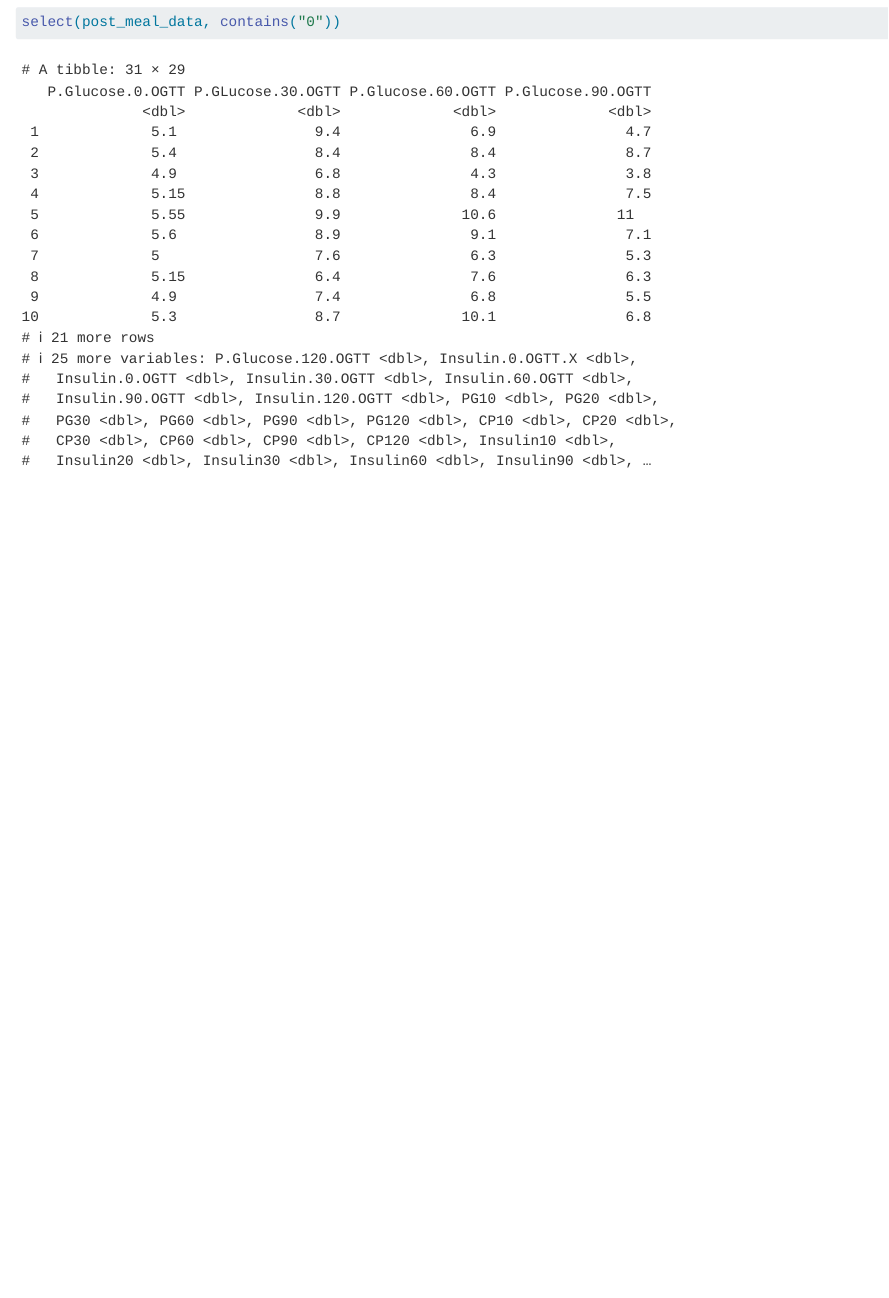
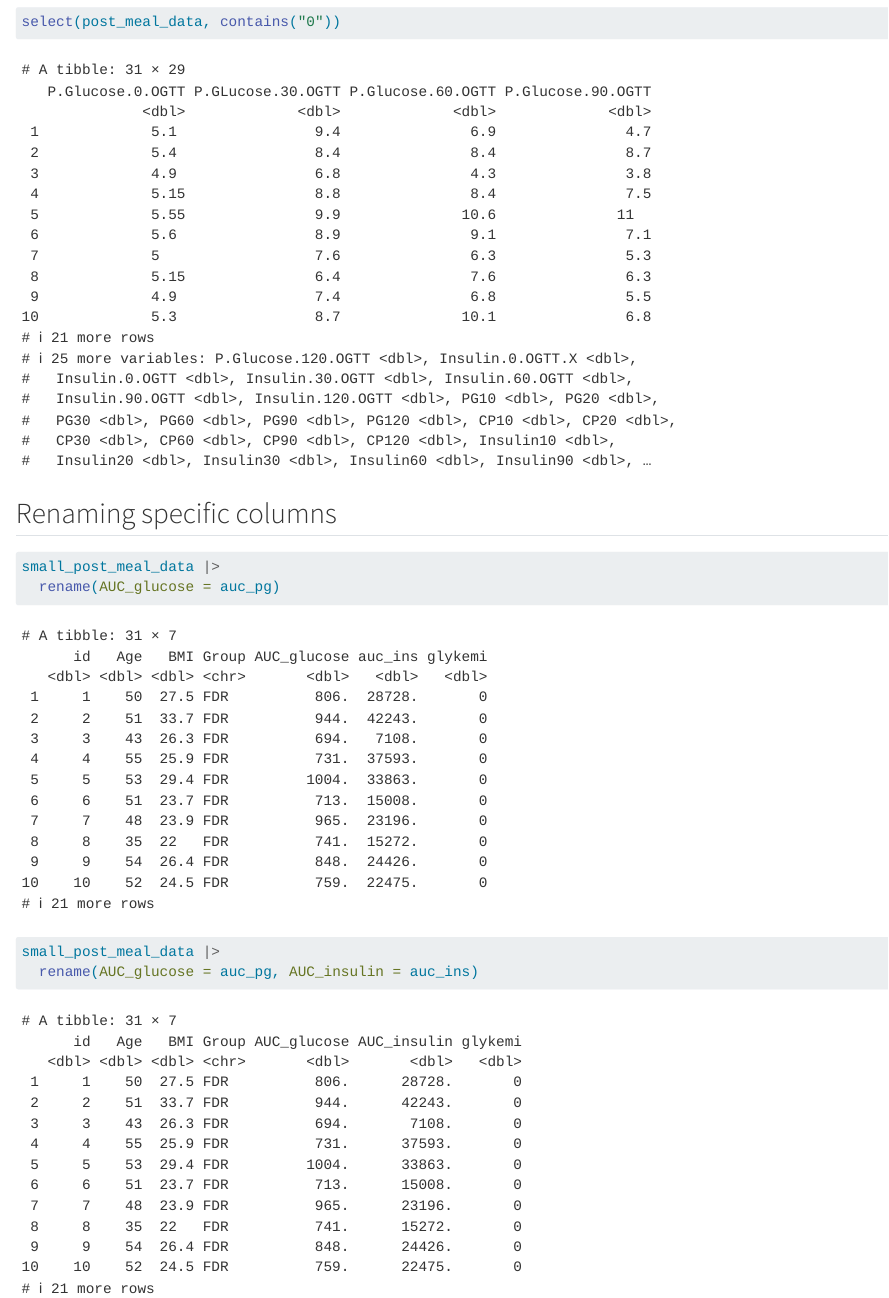
Before and after one commit to ErikaBGram/LearningR, a Quarto document (docs/learning.qmd): the page in a window 1100 px wide, from 11580 px down. Rendered offline with R 4.5, knitr and Pandoc in place of Quarto, with nearby package versions.

Commit message:
Renamed some columns

````diff
--- a/docs/learning.qmd
+++ b/docs/learning.qmd
@@ -150,3 +150,12 @@ select(post_meal_data, ends_with("DXA"))
 
 select(post_meal_data, contains("0"))
 ```
+
+## Renaming specific columns
+```{r}
+small_post_meal_data |>
+  rename(AUC_glucose = auc_pg)
+
+small_post_meal_data |>
+  rename(AUC_glucose = auc_pg, AUC_insulin = auc_ins)
+```
````
Also changed, not shown: 1 other file.
